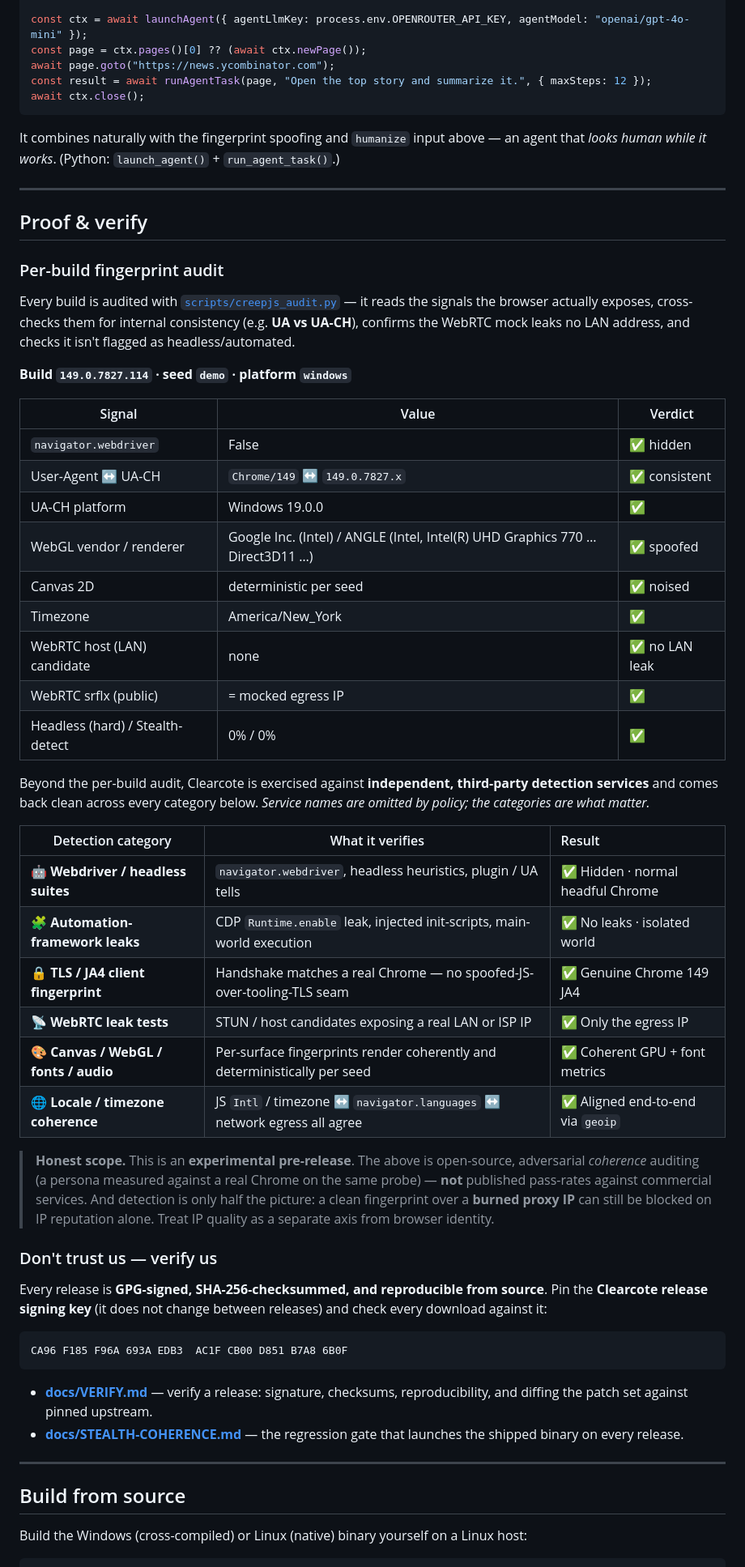
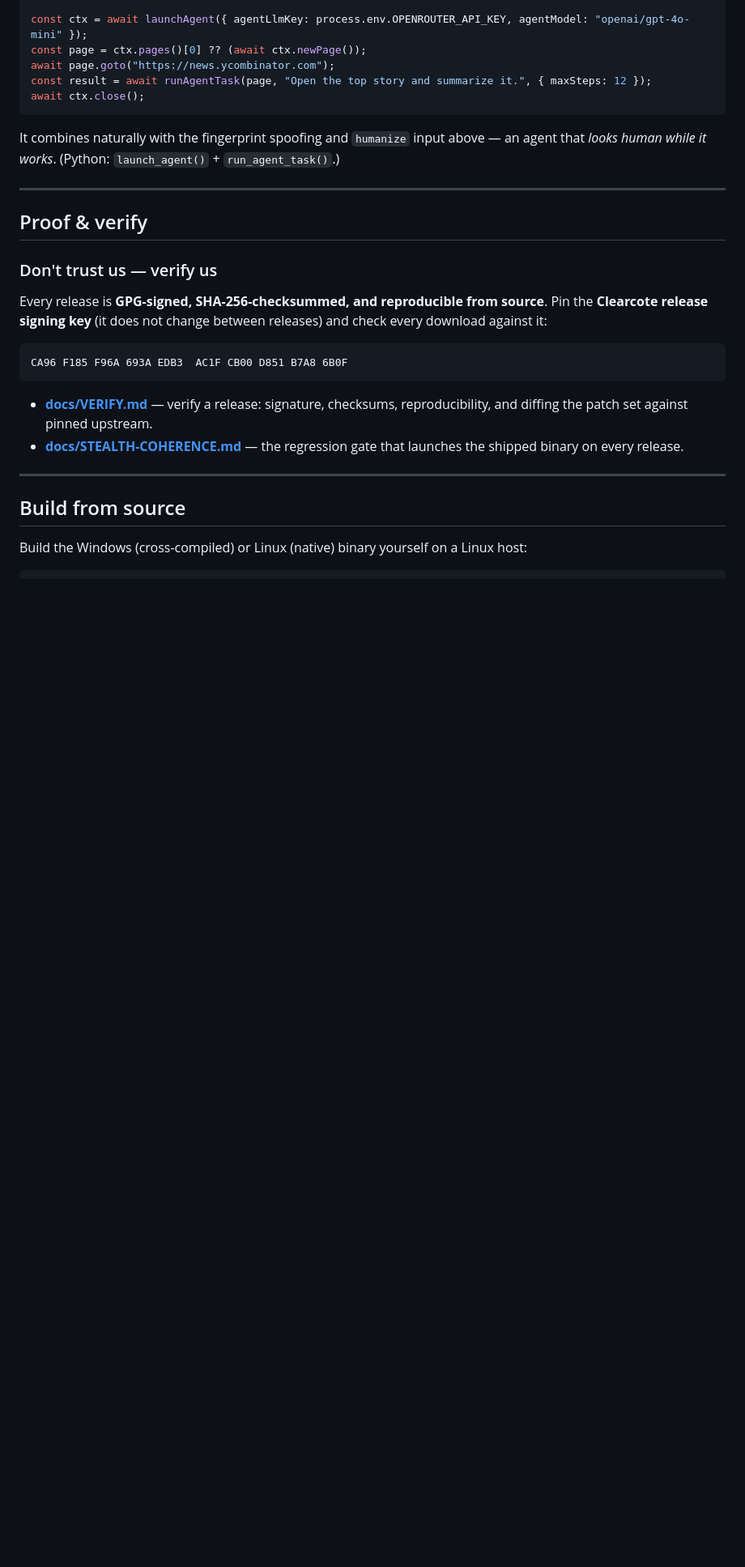
Before and after one commit to clearcotelabs/clearcote-browser, a Markdown page: README.md, the part around the change. Shown at 81% size. GitHub-like rendering; blank space fills up the shorter version.

```diff
--- a/README.md
+++ b/README.md
@@ -345,39 +345,6 @@ It combines naturally with the fingerprint spoofing and `humanize` input above
 
 ## Proof & verify
 
-### Per-build fingerprint audit
-
-Every build is audited with [`scripts/creepjs_audit.py`](scripts/creepjs_audit.py) — it reads the signals the browser actually exposes, cross-checks them for internal consistency (e.g. **UA vs UA-CH**), confirms the WebRTC mock leaks no LAN address, and checks it isn't flagged as headless/automated.
-
-<!-- CREEPJS_RESULTS:START -->
-**Build `149.0.7827.114` · seed `demo` · platform `windows`**
-
-| Signal | Value | Verdict |
-|---|---|---|
-| `navigator.webdriver` | False | ✅ hidden |
-| User-Agent ↔ UA-CH | `Chrome/149` ↔ `149.0.7827.x` | ✅ consistent |
-| UA-CH platform | Windows 19.0.0 | ✅ |
-| WebGL vendor / renderer | Google Inc. (Intel) / ANGLE (Intel, Intel(R) UHD Graphics 770 … Direct3D11 …) | ✅ spoofed |
-| Canvas 2D | deterministic per seed | ✅ noised |
-| Timezone | America/New_York | ✅ |
-| WebRTC host (LAN) candidate | none | ✅ no LAN leak |
-| WebRTC srflx (public) | = mocked egress IP | ✅ |
-| Headless (hard) / Stealth-detect | 0% / 0% | ✅ |
-<!-- CREEPJS_RESULTS:END -->
-
-Beyond the per-build audit, Clearcote is exercised against **independent, third-party detection services** and comes back clean across every category below. *Service names are omitted by policy; the categories are what matter.*
-
-| Detection category | What it verifies | Result |
-|---|---|:--|
-| 🤖 **Webdriver / headless suites** | `navigator.webdriver`, headless heuristics, plugin / UA tells | ✅ Hidden · normal headful Chrome |
-| 🧩 **Automation-framework leaks** | CDP `Runtime.enable` leak, injected init-scripts, main-world execution | ✅ No leaks · isolated world |
-| 🔒 **TLS / JA4 client fingerprint** | Handshake matches a real Chrome — no spoofed-JS-over-tooling-TLS seam | ✅ Genuine Chrome 149 JA4 |
-| 📡 **WebRTC leak tests** | STUN / host candidates exposing a real LAN or ISP IP | ✅ Only the egress IP |
-| 🎨 **Canvas / WebGL / fonts / audio** | Per-surface fingerprints render coherently and deterministically per seed | ✅ Coherent GPU + font metrics |
-| 🌐 **Locale / timezone coherence** | JS `Intl` / timezone ↔ `navigator.languages` ↔ network egress all agree | ✅ Aligned end-to-end via `geoip` |
-
-> **Honest scope.** This is an **experimental pre-release**. The above is open-source, adversarial *coherence* auditing (a persona measured against a real Chrome on the same probe) — **not** published pass-rates against commercial services. And detection is only half the picture: a clean fingerprint over a **burned proxy IP** can still be blocked on IP reputation alone. Treat IP quality as a separate axis from browser identity.
-
 ### Don't trust us — verify us
 
 Every release is **GPG-signed, SHA-256-checksummed, and reproducible from source**. Pin the **Clearcote release signing key** (it does not change between releases) and check every download against it:
```
